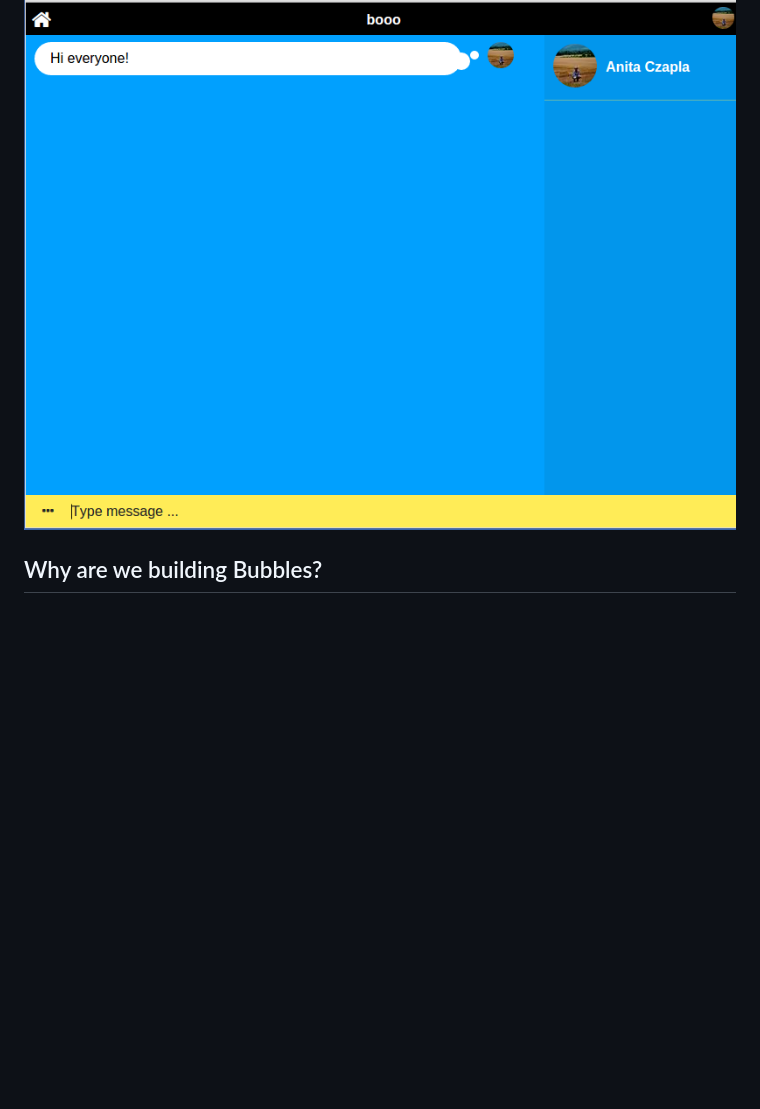
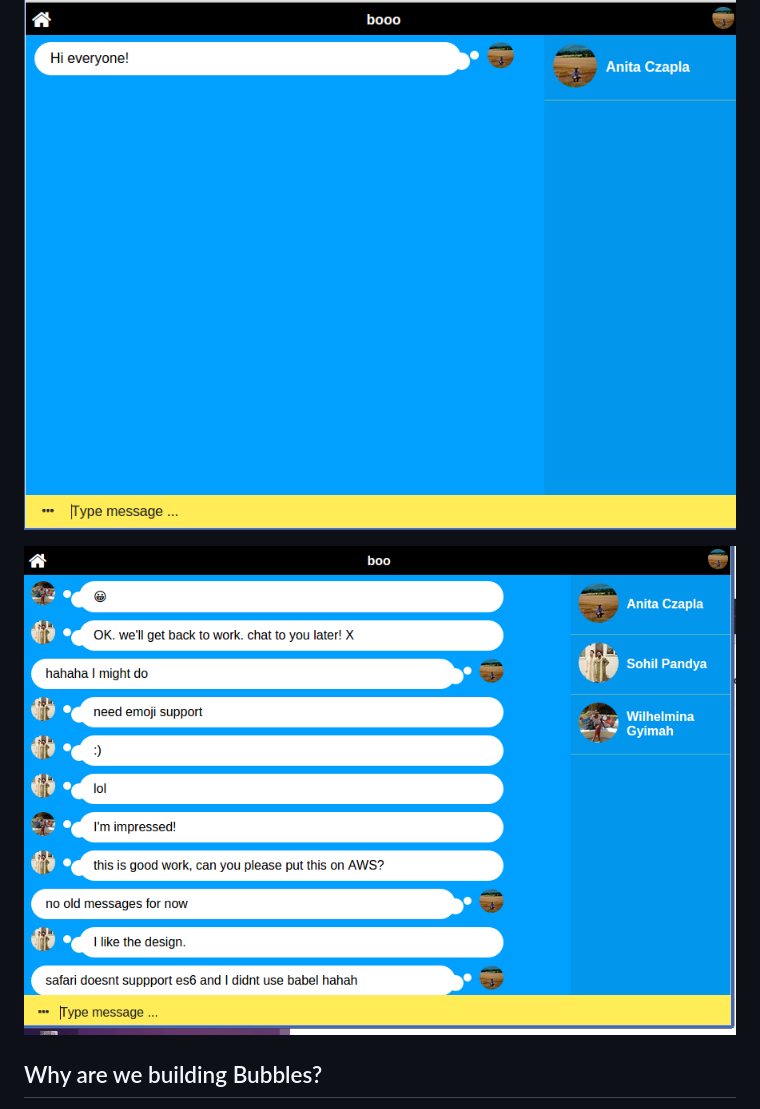
Before and after one commit to heron2014/Bubbles, a Markdown page: README.md, the part around the change. GitHub-like rendering; pictures changed too: wireframes/chat-msgg.png (added); blank space fills up the shorter version.

Commit message:
added picture to readme

```diff
--- a/README.md
+++ b/README.md
@@ -14,6 +14,8 @@ Chat application using Redis , Socket.io , Hapi
 You can try it out : https://bubbles-chat.herokuapp.com (best experience in Chrome)
 
 ![msg](wireframes/msg.png)
+
+![chat-msg](wireframes/chat-msgg.png)
 
 ## Why are we building Bubbles?
 
```
